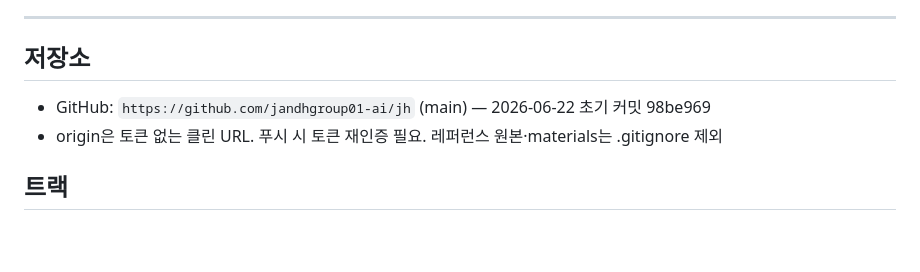
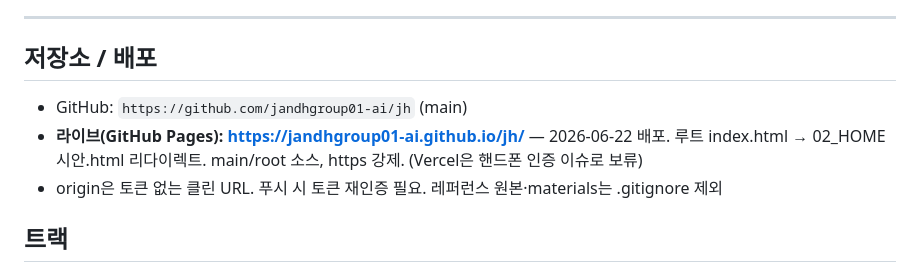
Before and after one commit to jandhgroup01-ai/jh, a Markdown page: _PROJECT.md, the part around the change. Drawn GitHub-style; blank space fills up the shorter version.

Commit message:
docs: GitHub Pages 라이브 주소 기록
Co-Authored-By: Claude Opus 4.8 (1M context) <noreply@anthropic.com>

```diff
--- a/_PROJECT.md
+++ b/_PROJECT.md
@@ -21,8 +21,9 @@
 
 ---
 
-## 저장소
-- GitHub: `https://github.com/jandhgroup01-ai/jh` (main) — 2026-06-22 초기 커밋 98be969
+## 저장소 / 배포
+- GitHub: `https://github.com/jandhgroup01-ai/jh` (main)
+- **라이브(GitHub Pages): https://jandhgroup01-ai.github.io/jh/** — 2026-06-22 배포. 루트 index.html → 02_HOME시안.html 리다이렉트. main/root 소스, https 강제. (Vercel은 핸드폰 인증 이슈로 보류)
 - origin은 토큰 없는 클린 URL. 푸시 시 토큰 재인증 필요. 레퍼런스 원본·materials는 .gitignore 제외
 
 ## 트랙
```
